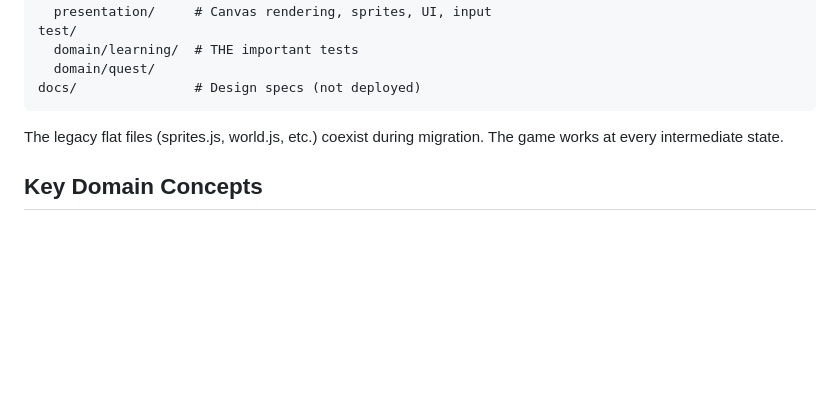
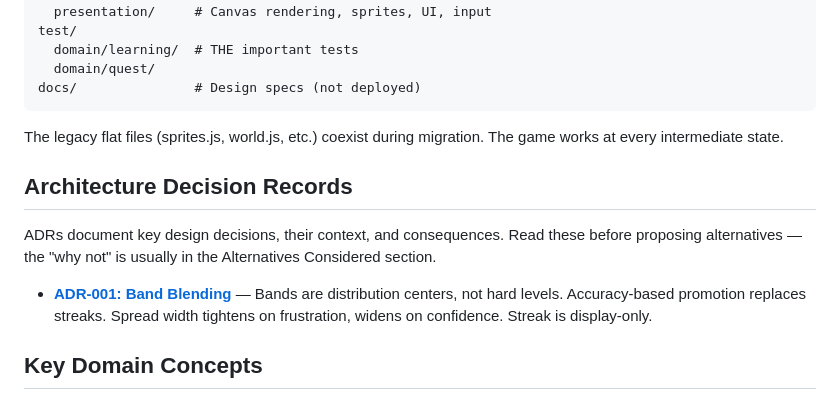
Before and after one commit to rabbiveesh/robot-game, a Markdown page: CLAUDE.md, the part around the change. Drawn GitHub-style; blank space fills up the shorter version.

```diff
--- a/CLAUDE.md
+++ b/CLAUDE.md
@@ -62,6 +62,12 @@ docs/               # Design specs (not deployed)
 
 The legacy flat files (sprites.js, world.js, etc.) coexist during migration. The game works at every intermediate state.
 
+## Architecture Decision Records
+
+ADRs document key design decisions, their context, and consequences. Read these before proposing alternatives — the "why not" is usually in the Alternatives Considered section.
+
+- **[ADR-001: Band Blending](docs/adr/001-band-blending.md)** — Bands are distribution centers, not hard levels. Accuracy-based promotion replaces streaks. Spread width tightens on frustration, widens on confidence. Streak is display-only.
+
 ## Key Domain Concepts
 
 - **LearnerProfile**: Aggregate root. Dials (pace, scaffolding, etc.) + per-operation CRA stages + math band. Immutable, event-sourced.
```
Also changed, not shown: docs/adr/001-band-blending.md (added, +66 -0 lines), docs/band-blending-spec.md (deleted, +0 -277 lines).
